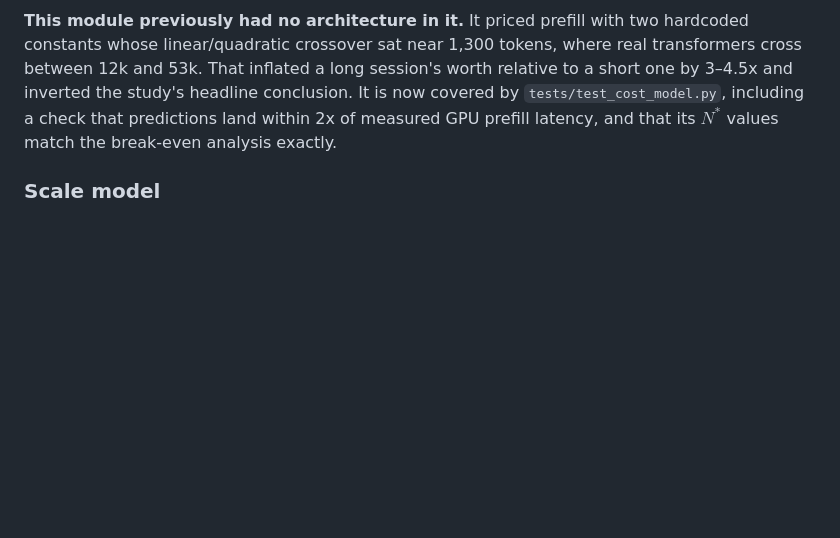
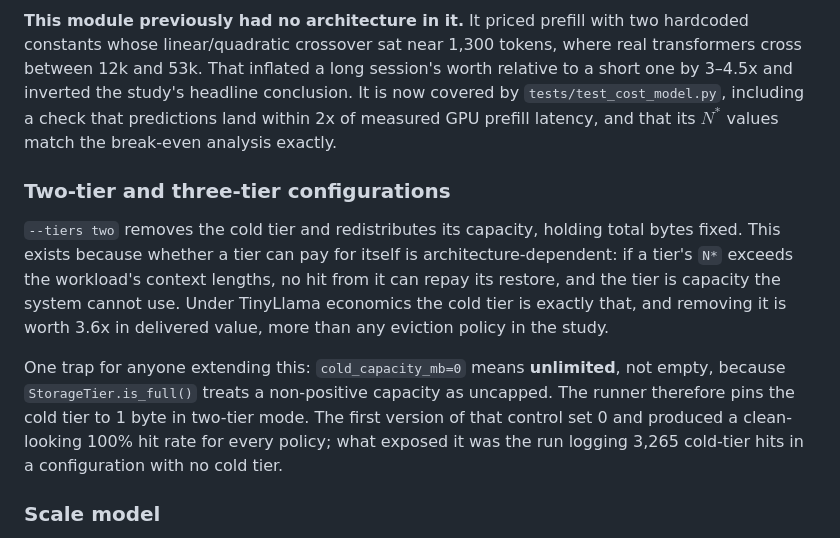
Before and after one commit to aditya-lawankar/kv-cache-tier-persistence, a Markdown page: docs/architecture.md, the part around the change. GitHub-like rendering; blank space fills up the shorter version.

Commit message:
Document the two-tier configuration and its zero-capacity trap
architecture.md described the cost model and the tooling but not the tiers flag or why
it exists, which is the setting behind the paper's largest measured effect. Records the
capacity semantics that produced a false result the first time: a non-positive capacity
means uncapped, so requesting an empty cold tier grants an unbounded one.

```diff
--- a/docs/architecture.md
+++ b/docs/architecture.md
@@ -164,6 +164,21 @@ cross between 12k and 53k. That inflated a long session's worth relative to a sh
 `tests/test_cost_model.py`, including a check that predictions land within 2x of measured
 GPU prefill latency, and that its $N^*$ values match the break-even analysis exactly.
 
+### Two-tier and three-tier configurations
+
+`--tiers two` removes the cold tier and redistributes its capacity, holding total bytes
+fixed. This exists because whether a tier can pay for itself is architecture-dependent: if
+a tier's `N*` exceeds the workload's context lengths, no hit from it can repay its restore,
+and the tier is capacity the system cannot use. Under TinyLlama economics the cold tier is
+exactly that, and removing it is worth 3.6x in delivered value, more than any eviction
+policy in the study.
+
+One trap for anyone extending this: `cold_capacity_mb=0` means **unlimited**, not empty,
+because `StorageTier.is_full()` treats a non-positive capacity as uncapped. The runner
+therefore pins the cold tier to 1 byte in two-tier mode. The first version of that control
+set 0 and produced a clean-looking 100% hit rate for every policy; what exposed it was the
+run logging 3,265 cold-tier hits in a configuration with no cold tier.
+
 ### Scale model
 
 The simulator serializes a downscaled geometry (2 layers, 2 heads, head_dim 32, FP16 =
```
